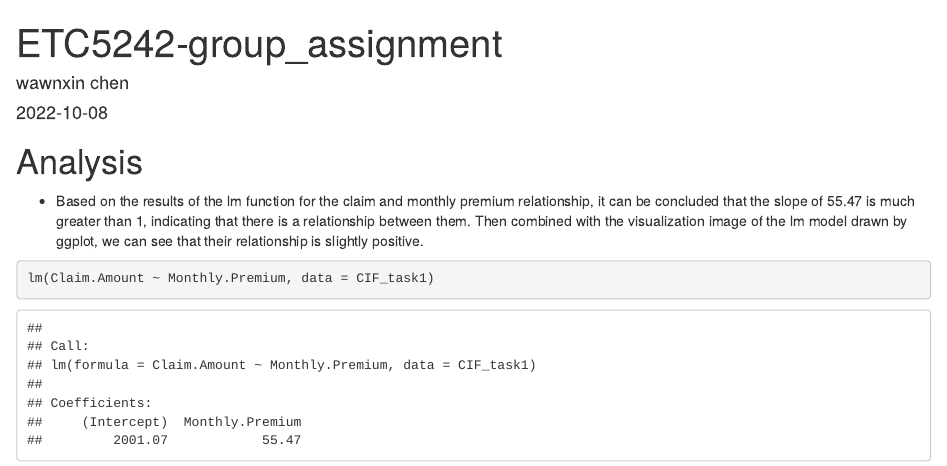
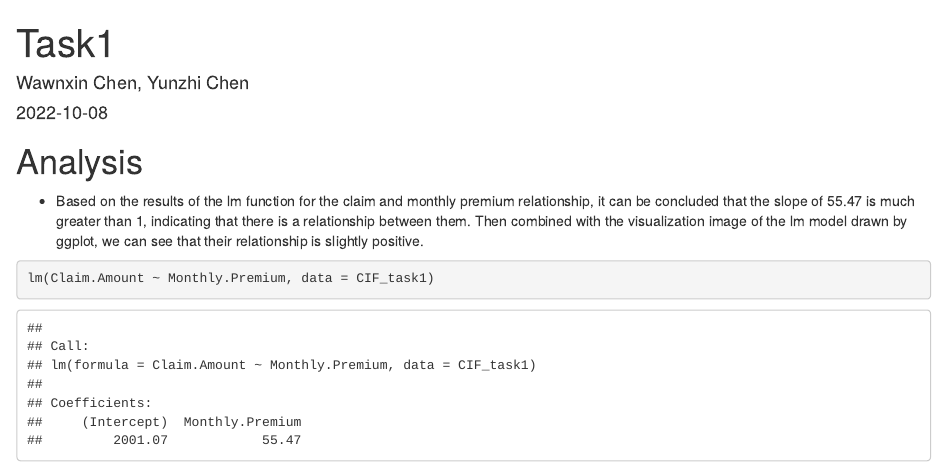
Before and after one commit to yche0537/5242Assignment1, an R Markdown document (task1.Rmd): the page in a window 1100 px wide, from its top. The pictures show the output file task1.html that the author committed with the source, opened offline.

Commit message:
Add task1 branch

```diff
--- a/task1.Rmd
+++ b/task1.Rmd
@@ -1,6 +1,6 @@
 ---
-title: "ETC5242-group_assignment"
-author: "wawnxin chen"
+title: "Task1"
+author: "Wawnxin Chen, Yunzhi Chen"
 date: "2022-10-08"
 output: html_document
 ---
```
Also changed, not shown: task1.html.
